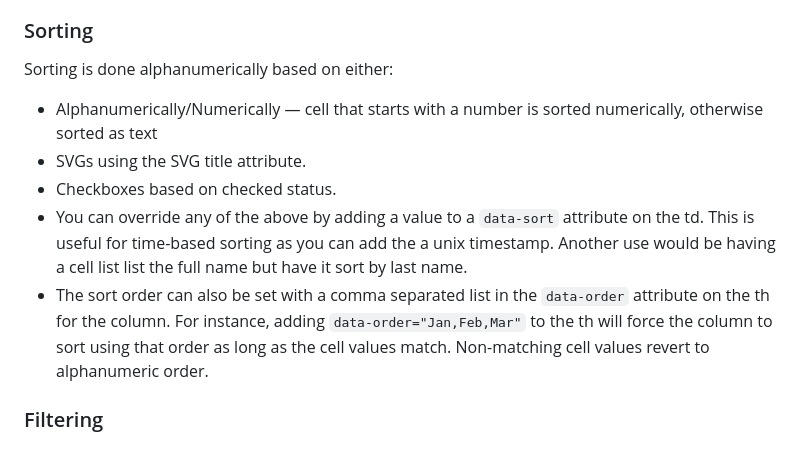
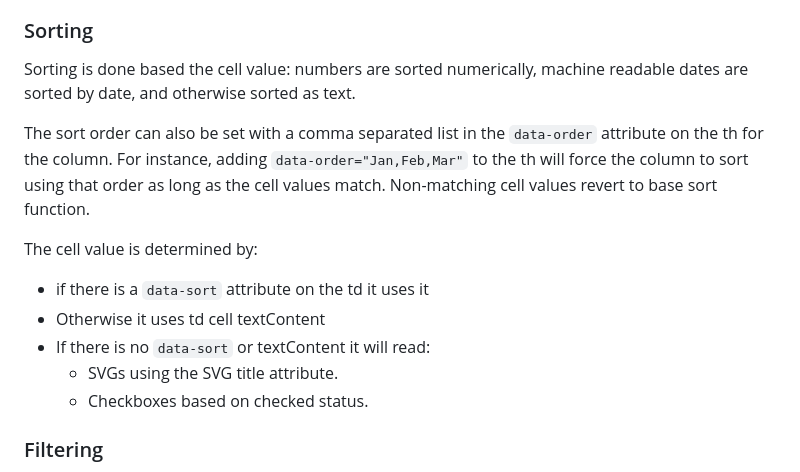
Before and after one commit to colinaut/action-table, a Markdown page: README.md, the part around the change. Rendered like a GitHub page.

Commit message:
docs: improve docs for sort

```diff
--- a/README.md
+++ b/README.md
@@ -69,13 +69,17 @@ When initialized, for accessibility action-table wraps the innerHTML in a button
 * urlparams: add the urlparams attribute to have the action-table grab sort and filters from url params on load. URL params will override sort and direction attributes, and localStorage.
 
 ### Sorting
-Sorting is done alphanumerically based on either:
+Sorting is done based the cell value: numbers are sorted numerically, machine readable dates are sorted by date, and otherwise sorted as text.
 
-* Alphanumerically/Numerically — cell that starts with a number is sorted numerically, otherwise sorted as text
-* SVGs using the SVG title attribute.
-* Checkboxes based on checked status.
-* You can override any of the above by adding a value to a `data-sort` attribute on the td. This is useful for time-based sorting as you can add the a unix timestamp. Another use would be having a cell list list the full name but have it sort by last name.
-* The sort order can also be set with a comma separated list in the `data-order` attribute on the th for the column. For instance, adding `data-order="Jan,Feb,Mar"` to the th will force the column to sort using that order as long as the cell values match. Non-matching cell values revert to alphanumeric order.
+The sort order can also be set with a comma separated list in the `data-order` attribute on the th for the column. For instance, adding `data-order="Jan,Feb,Mar"` to the th will force the column to sort using that order as long as the cell values match. Non-matching cell values revert to base sort function.
+
+The cell value is determined by:
+
+* if there is a `data-sort` attribute on the td it uses it
+* Otherwise it uses td cell textContent
+* If there is no `data-sort` or textContent it will read:
+  * SVGs using the SVG title attribute.
+  * Checkboxes based on checked status.
 
 ### Filtering
 Filtering is done via the public filterTable() method. You can trigger this with javascript or better just use the action-table-filters element to set up controls. If the filter hides all results, the table automatically show a message indicating "No Results" along with a button to reset the filters. If on load all results are filtered out then it will automatically reset the filters. This protects against odd filter conditions in localStorage or URLparams.
```
